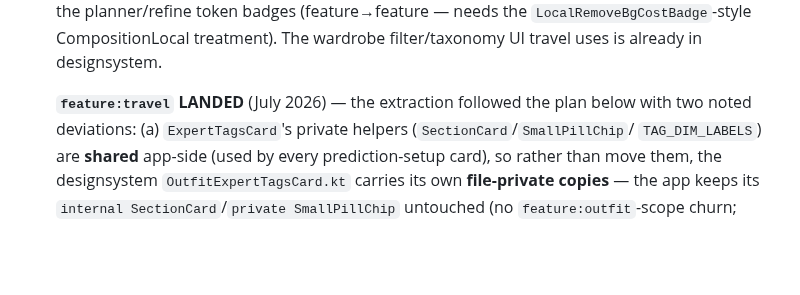
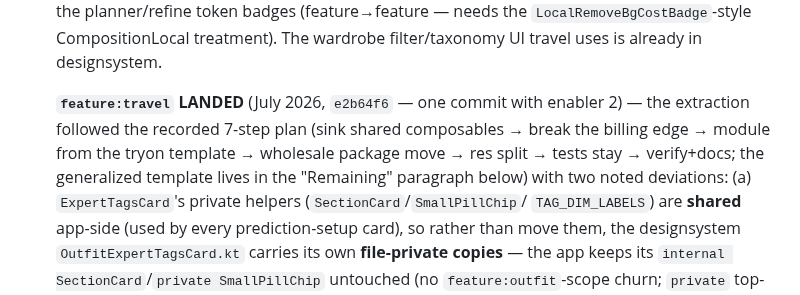
Before and after one commit to sonney2k/LibreLookAI, a Markdown page: plan/refactor.md, the part around one of its changes. Rendered like a GitHub page; blank space fills up the shorter version.

```diff
--- a/plan/refactor.md
+++ b/plan/refactor.md
@@ -1620,7 +1620,10 @@ categories:
    token badges (feature→feature — needs the `LocalRemoveBgCostBadge`-style CompositionLocal
    treatment). The wardrobe filter/taxonomy UI travel uses is already in designsystem.
 
-   **`feature:travel` LANDED** (July 2026) — the extraction followed the plan below with two
+   **`feature:travel` LANDED** (July 2026, `e2b64f6` — one commit with enabler 2) — the
+   extraction followed the recorded 7-step plan (sink shared composables → break the billing
+   edge → module from the tryon template → wholesale package move → res split → tests stay →
+   verify+docs; the generalized template lives in the "Remaining" paragraph below) with two
    noted deviations: (a) `ExpertTagsCard`'s private helpers (`SectionCard`/`SmallPillChip`/
    `TAG_DIM_LABELS`) are **shared** app-side (used by every prediction-setup card), so rather
    than move them, the designsystem `OutfitExpertTagsCard.kt` carries its own **file-private
```
Also changed, not shown: other parts of plan/refactor.md (+13 -53 lines).
